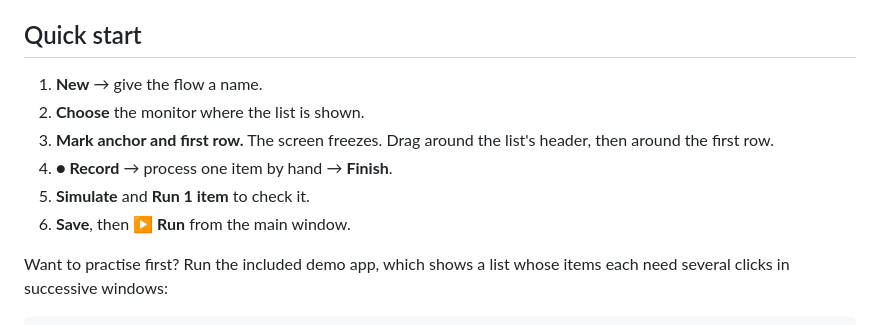
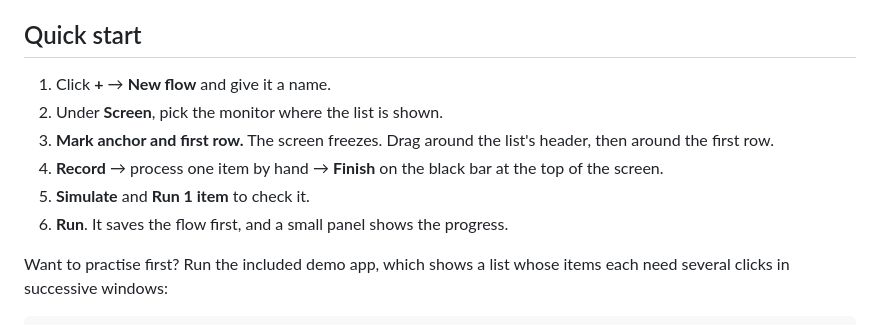
Before and after one commit to anderescaray/autoclicker, a Markdown page: README.md, the part around one of its changes. Rendered like a GitHub page.

```diff
--- a/README.md
+++ b/README.md
@@ -77,12 +77,12 @@ AutoClicker Visual automates exactly that, for people who don't write scripts:
 
 ## Quick start
 
-1. **New** → give the flow a name.
-2. **Choose** the monitor where the list is shown.
+1. Click **+** → **New flow** and give it a name.
+2. Under **Screen**, pick the monitor where the list is shown.
 3. **Mark anchor and first row.** The screen freezes. Drag around the list's header, then around the first row.
-4. **● Record** → process one item by hand → **Finish**.
+4. **Record** → process one item by hand → **Finish** on the black bar at the top of the screen.
 5. **Simulate** and **Run 1 item** to check it.
-6. **Save**, then **▶ Run** from the main window.
+6. **Run**. It saves the flow first, and a small panel shows the progress.
 
 Want to practise first? Run the included demo app, which shows a list whose items each need several clicks in successive windows:
 
```
Also changed, not shown: other parts of README.md (+1 -1 lines), CLAUDE.md (+1 -1 lines), docs/design/ui-spec.md (+1 -1 lines), docs/screenshot.png, 15 other files.
